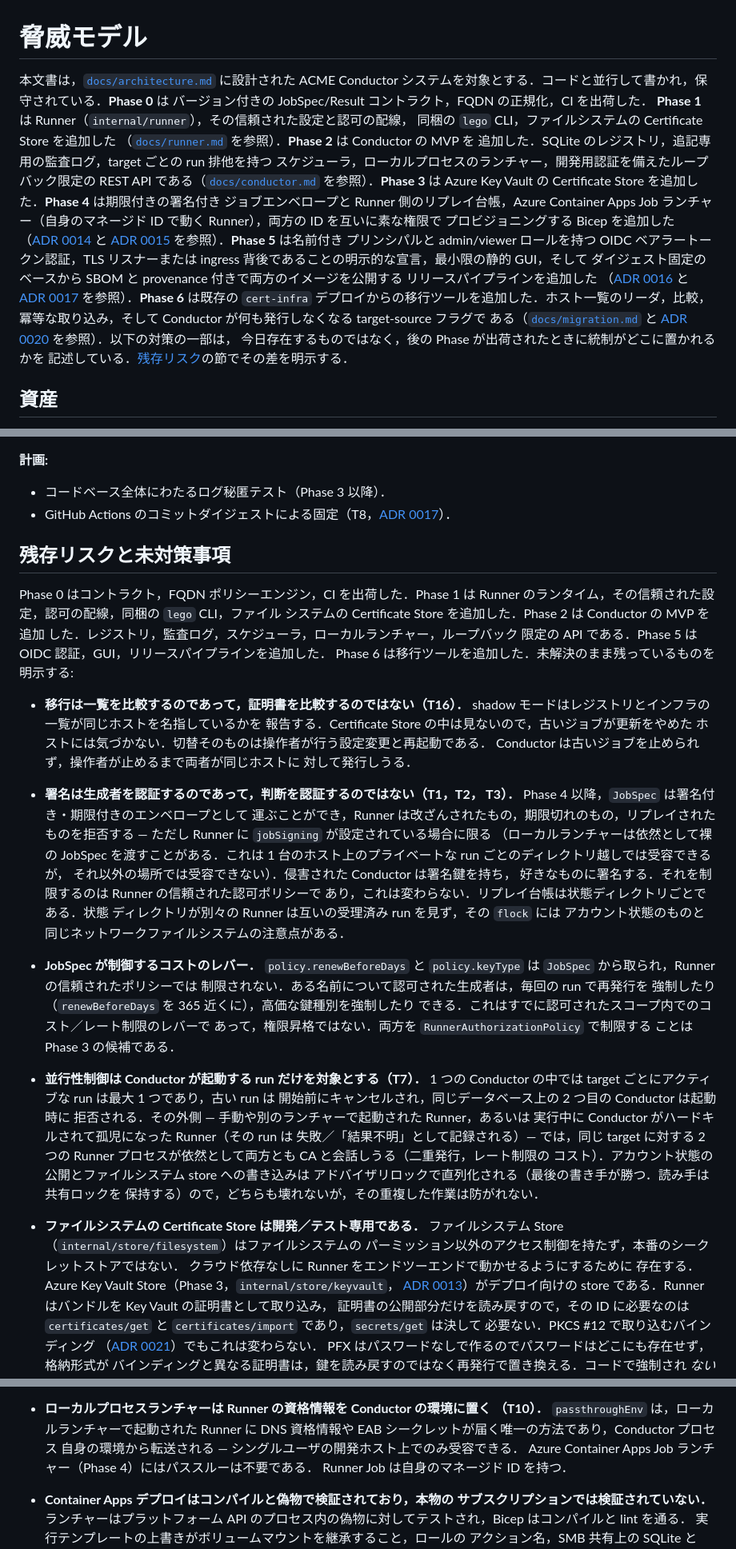
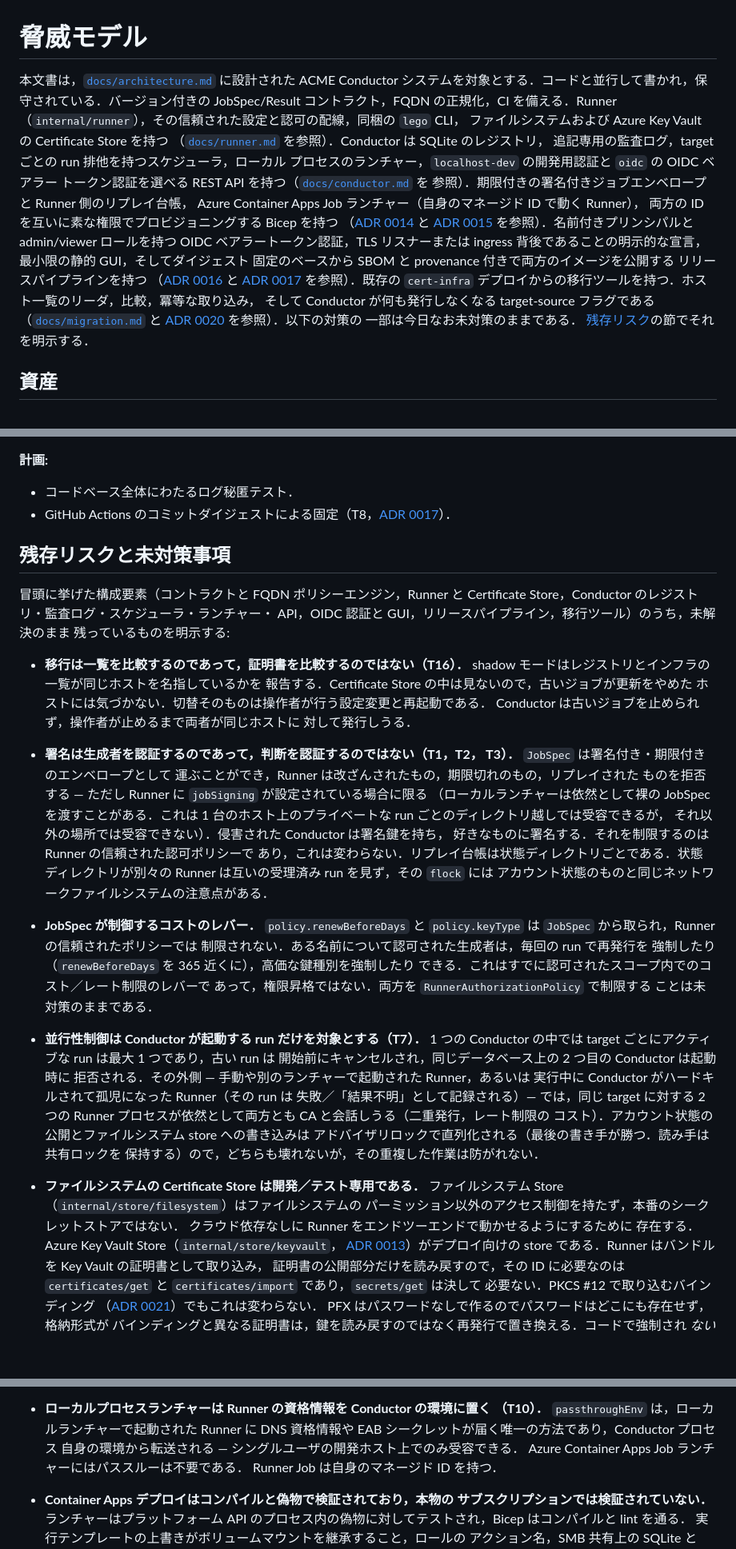
Before and after one commit to CITS-NUE/acme-conductor, a Markdown page: docs/threat-model.md, 3 parts joined by grey strips. Shown at 80% size. GitHub-like rendering; blank space fills up the shorter version.

```diff
--- a/docs/threat-model.md
+++ b/docs/threat-model.md
@@ -1,32 +1,31 @@
 # 脅威モデル
 
 本文書は，[`docs/architecture.md`](architecture.md) に設計された ACME Conductor
-システムを対象とする．コードと並行して書かれ，保守されている．**Phase 0** は
-バージョン付きの JobSpec/Result コントラクト，FQDN の正規化，CI を出荷した．
-**Phase 1** は Runner（`internal/runner`），その信頼された設定と認可の配線，
-同梱の `lego` CLI，ファイルシステムの Certificate Store を追加した
-（[`docs/runner.md`](runner.md) を参照）．**Phase 2** は Conductor の MVP を
-追加した．SQLite のレジストリ，追記専用の監査ログ，target ごとの run 排他を持つ
-スケジューラ，ローカルプロセスのランチャー，開発用認証を備えたループバック限定の
-REST API である（[`docs/conductor.md`](conductor.md) を参照）．**Phase 3** は
-Azure Key Vault の Certificate Store を追加した．**Phase 4** は期限付きの署名付き
-ジョブエンベロープと Runner 側のリプレイ台帳，Azure Container Apps Job
-ランチャー（自身のマネージド ID で動く Runner），両方の ID を互いに素な権限で
-プロビジョニングする Bicep を追加した
+システムを対象とする．コードと並行して書かれ，保守されている．バージョン付きの
+JobSpec/Result コントラクト，FQDN の正規化，CI を備える．Runner
+（`internal/runner`），その信頼された設定と認可の配線，同梱の `lego` CLI，
+ファイルシステムおよび Azure Key Vault の Certificate Store を持つ
+（[`docs/runner.md`](runner.md) を参照）．Conductor は SQLite のレジストリ，
+追記専用の監査ログ，target ごとの run 排他を持つスケジューラ，ローカル
+プロセスのランチャー，`localhost-dev` の開発用認証と `oidc` の OIDC ベアラー
+トークン認証を選べる REST API を持つ（[`docs/conductor.md`](conductor.md) を
+参照）．期限付きの署名付きジョブエンベロープと Runner 側のリプレイ台帳，
+Azure Container Apps Job ランチャー（自身のマネージド ID で動く Runner），
+両方の ID を互いに素な権限でプロビジョニングする Bicep を持つ
 （[ADR 0014](adr/0014-azure-container-apps-job-launcher.md) と
-[ADR 0015](adr/0015-signed-job-envelope.md) を参照）．**Phase 5** は名前付き
-プリンシパルと admin/viewer ロールを持つ OIDC ベアラートークン認証，TLS
-リスナーまたは ingress 背後であることの明示的な宣言，最小限の静的 GUI，そして
-ダイジェスト固定のベースから SBOM と provenance 付きで両方のイメージを公開する
-リリースパイプラインを追加した
+[ADR 0015](adr/0015-signed-job-envelope.md) を参照）．名前付きプリンシパルと
+admin/viewer ロールを持つ OIDC ベアラートークン認証，TLS リスナーまたは
+ingress 背後であることの明示的な宣言，最小限の静的 GUI，そしてダイジェスト
+固定のベースから SBOM と provenance 付きで両方のイメージを公開する
+リリースパイプラインを持つ
 （[ADR 0016](adr/0016-oidc-bearer-auth-and-gui.md) と
-[ADR 0017](adr/0017-release-pipeline.md) を参照）．**Phase 6** は既存の
-`cert-infra` デプロイからの移行ツールを追加した．ホスト一覧のリーダ，比較，
-冪等な取り込み，そして Conductor が何も発行しなくなる target-source フラグで
-ある（[`docs/migration.md`](migration.md) と
-[ADR 0020](adr/0020-migration-from-cert-infra.md) を参照）．以下の対策の一部は，
-今日存在するものではなく，後の Phase が出荷されたときに統制がどこに置かれるかを
-記述している．[残存リスク](#残存リスクと未対策事項)の節でその差を明示する．
+[ADR 0017](adr/0017-release-pipeline.md) を参照）．既存の `cert-infra`
+デプロイからの移行ツールを持つ．ホスト一覧のリーダ，比較，冪等な取り込み，
+そして Conductor が何も発行しなくなる target-source フラグである
+（[`docs/migration.md`](migration.md) と
+[ADR 0020](adr/0020-migration-from-cert-infra.md) を参照）．以下の対策の
+一部は今日なお未対策のままである．
+[残存リスク](#残存リスクと未対策事項)の節でそれを明示する．
 
 ## 資産
 
@@ -262,17 +261,15 @@ Azure Key Vault の Certificate Store を追加した．**Phase 4** は期限付
 
 **計画:**
 
-- コードベース全体にわたるログ秘匿テスト（Phase 3 以降）．
+- コードベース全体にわたるログ秘匿テスト．
 - GitHub Actions のコミットダイジェストによる固定（T8，[ADR 0017](adr/0017-release-pipeline.md)）．
 
 ## 残存リスクと未対策事項
 
-Phase 0 はコントラクト，FQDN ポリシーエンジン，CI を出荷した．Phase 1 は Runner
-のランタイム，その信頼された設定，認可の配線，同梱の `lego` CLI，ファイル
-システムの Certificate Store を追加した．Phase 2 は Conductor の MVP を追加
-した．レジストリ，監査ログ，スケジューラ，ローカルランチャー，ループバック
-限定の API である．Phase 5 は OIDC 認証，GUI，リリースパイプラインを追加した．
-Phase 6 は移行ツールを追加した．未解決のまま残っているものを明示する:
+冒頭に挙げた構成要素（コントラクトと FQDN ポリシーエンジン，Runner と
+Certificate Store，Conductor のレジストリ・監査ログ・スケジューラ・ランチャー・
+API，OIDC 認証と GUI，リリースパイプライン，移行ツール）のうち，未解決のまま
+残っているものを明示する:
 
 - **移行は一覧を比較するのであって，証明書を比較するのではない（T16）．**
   shadow モードはレジストリとインフラの一覧が同じホストを名指しているかを
@@ -282,7 +279,7 @@ Phase 6 は移行ツールを追加した．未解決のまま残っているも
   対して発行しうる．
 
 - **署名は生成者を認証するのであって，判断を認証するのではない（T1，T2，
-  T3）．** Phase 4 以降，`JobSpec` は署名付き・期限付きのエンベロープとして
+  T3）．** `JobSpec` は署名付き・期限付きのエンベロープとして
   運ぶことができ，Runner は改ざんされたもの，期限切れのもの，リプレイされた
   ものを拒否する ― ただし Runner に `jobSigning` が設定されている場合に限る
   （ローカルランチャーは依然として裸の JobSpec を渡すことがある．これは
@@ -298,7 +295,7 @@ Phase 6 は移行ツールを追加した．未解決のまま残っているも
   強制したり（`renewBeforeDays` を 365 近くに），高価な鍵種別を強制したり
   できる．これはすでに認可されたスコープ内でのコスト／レート制限のレバーで
   あって，権限昇格ではない．両方を `RunnerAuthorizationPolicy` で制限する
-  ことは Phase 3 の候補である．
+  ことは未対策のままである．
 - **並行性制御は Conductor が起動する run だけを対象とする（T7）．** 1 つの
   Conductor の中では target ごとにアクティブな run は最大 1 つであり，古い run は
   開始前にキャンセルされ，同じデータベース上の 2 つ目の Conductor は起動時に
@@ -313,7 +310,7 @@ Phase 6 は移行ツールを追加した．未解決のまま残っているも
   ファイルシステム Store（`internal/store/filesystem`）はファイルシステムの
   パーミッション以外のアクセス制御を持たず，本番のシークレットストアではない．
   クラウド依存なしに Runner をエンドツーエンドで動かせるようにするために
-  存在する．Azure Key Vault Store（Phase 3，`internal/store/keyvault`，
+  存在する．Azure Key Vault Store（`internal/store/keyvault`，
   [ADR 0013](adr/0013-azure-key-vault-store-adapter.md)）がデプロイ向けの
   store である．Runner はバンドルを Key Vault の証明書として取り込み，
   証明書の公開部分だけを読み戻すので，その ID に必要なのは
@@ -378,7 +375,7 @@ Phase 6 は移行ツールを追加した．未解決のまま残っているも
   （T10）．** `passthroughEnv` は，ローカルランチャーで起動された Runner に
   DNS 資格情報や EAB シークレットが届く唯一の方法であり，Conductor プロセス
   自身の環境から転送される ― シングルユーザの開発ホスト上でのみ受容できる．
-  Azure Container Apps Job ランチャー（Phase 4）にはパススルーは不要である．
+  Azure Container Apps Job ランチャーにはパススルーは不要である．
   Runner Job は自身のマネージド ID を持つ．
 - **Container Apps デプロイはコンパイルと偽物で検証されており，本物の
   サブスクリプションでは検証されていない．** ランチャーはプラットフォーム API
```
Also changed, not shown: other parts of docs/threat-model.md (+41 -41 lines).
